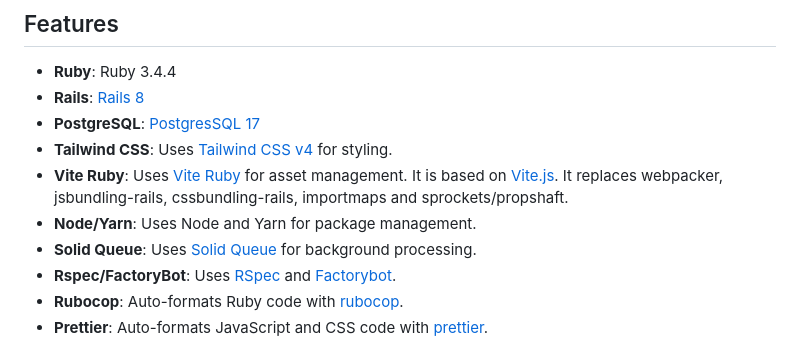
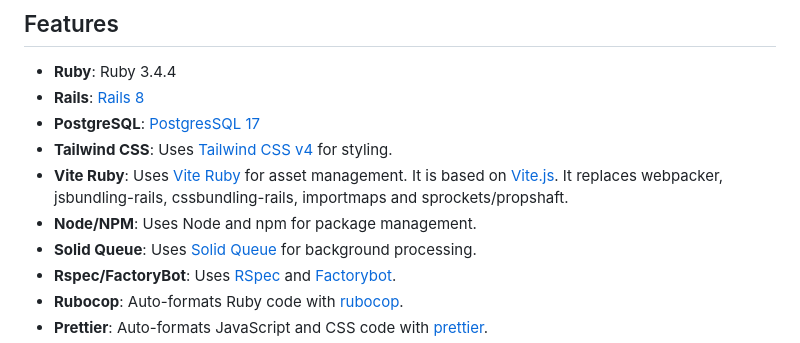
Before and after one commit to yatish27/shore, a Markdown page: README.md, the part around the change. GitHub-like rendering.

Commit message:
Fixed README.md for npm

```diff
--- a/README.md
+++ b/README.md
@@ -27,7 +27,7 @@ Shore is a Ruby on Rails template with modern stack to start your new project.
 - **PostgreSQL**: [PostgresSQL 17](https://www.postgresql.org)
 - **Tailwind CSS**: Uses [Tailwind CSS v4](https://tailwindcss.com) for styling.
 - **Vite Ruby**: Uses [Vite Ruby](https://vite-ruby.netlify.app) for asset management. It is based on [Vite.js](https://vitejs.dev). It replaces webpacker, jsbundling-rails, cssbundling-rails, importmaps and sprockets/propshaft.
-- **Node/Yarn**: Uses Node and Yarn for package management.
+- **Node/NPM**: Uses Node and npm for package management.
 - **Solid Queue**: Uses [Solid Queue](https://github.com/rails/solid_queue) for background processing.
 - **Rspec/FactoryBot**: Uses [RSpec](https://rspec.info/) and [Factorybot](https://github.com/thoughtbot/factory_bot).
 - **Rubocop**: Auto-formats Ruby code with [rubocop](https://rubocop.org).
```
